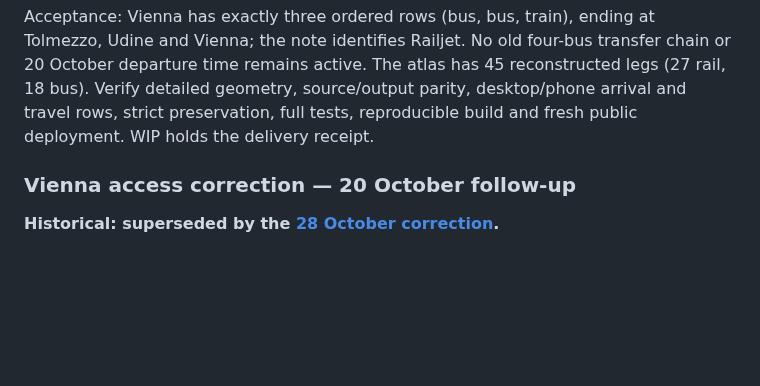
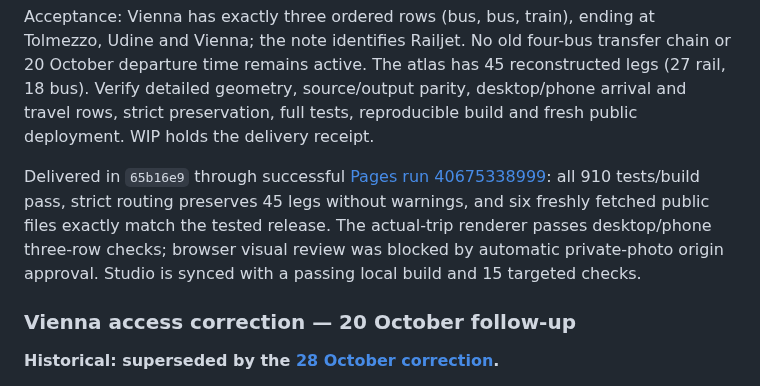
Before and after one commit to gravelcycles/travels, a Markdown page: docs/HEADING_EAST.md, the part around the change. GitHub-like rendering; blank space fills up the shorter version.

```diff
--- a/docs/HEADING_EAST.md
+++ b/docs/HEADING_EAST.md
@@ -150,6 +150,14 @@ transfer chain or 20 October departure time remains active. The atlas has
 45 reconstructed legs (27 rail, 18 bus). Verify detailed geometry, source/output
 parity, desktop/phone arrival and travel rows, strict preservation, full tests,
 reproducible build and fresh public deployment. WIP holds the delivery receipt.
+
+Delivered in `65b16e9` through successful
+[Pages run 40675338999](https://github.com/gravelcycles/travels/actions/runs/40675338999):
+all 910 tests/build pass, strict routing preserves 45 legs without warnings,
+and six freshly fetched public files exactly match the tested release. The
+actual-trip renderer passes desktop/phone three-row checks; browser visual
+review was blocked by automatic private-photo origin approval. Studio is synced
+with a passing local build and 15 targeted checks.
 
 ### Vienna access correction — 20 October follow-up
 
```
Also changed, not shown: WIP.md (+12 -2 lines).
